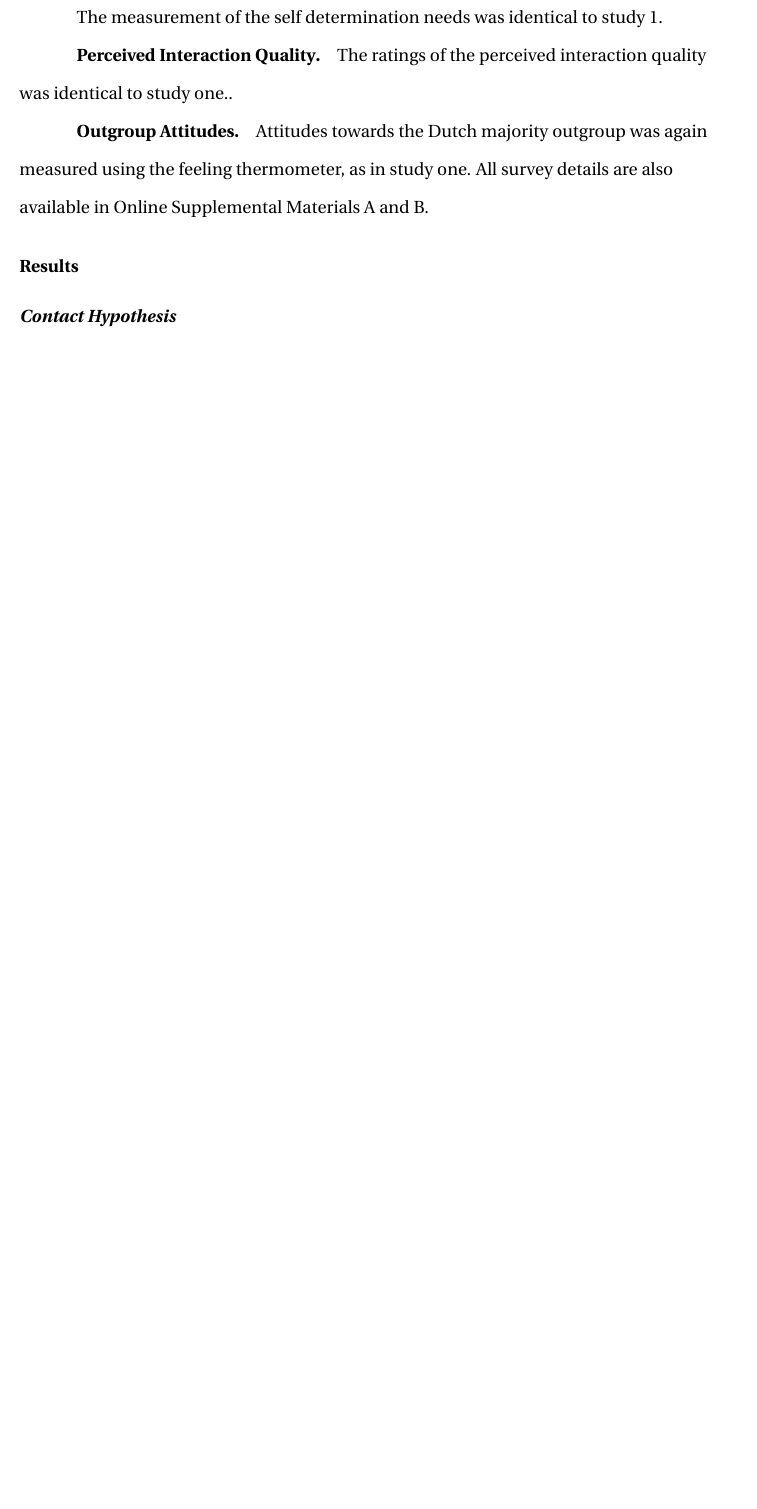
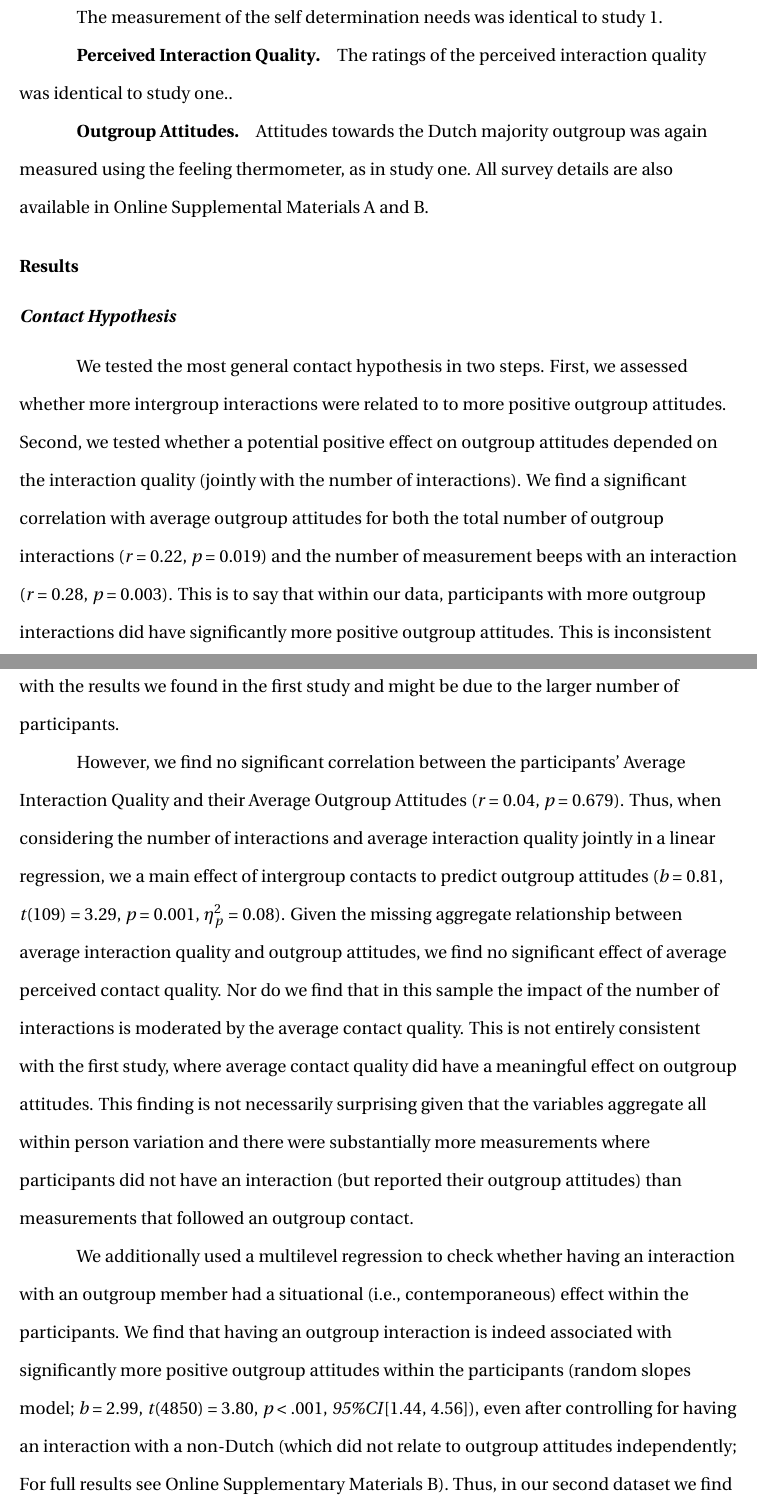
Before and after one commit to JannisCodes/intergroup-contact-needs, a LaTeX paper (manuscript.tex, which reads Methods-and-Results.tex): part of page 14 of 22 before the commit and two parts of pages 14 and 15 of 23 after it, the two joined at a grey line, cut so that both start at the same text, the shorter picture padded with empty space. Compiled offline with pdfLaTeX.

Commit message:
AOT-S contac H results added

```diff
--- a/Methods-and-Results.tex
+++ b/Methods-and-Results.tex
@@ -359,3 +359,44 @@ available in Online Supplemental Materials A and B.
 
 \subsubsection{Contact Hypothesis}
 
+We tested the most general contact hypothesis in two steps. First, we
+assessed whether more intergroup interactions were related to to more
+positive outgroup attitudes. Second, we tested whether a potential
+positive effect on outgroup attitudes depended on the interaction
+quality (jointly with the number of interactions). We find a significant
+correlation with average outgroup attitudes for both the total number of
+outgroup interactions (\textit{r} = 0.22, \textit{p} = 0.019) and the
+number of measurement beeps with an interaction (\textit{r} = 0.28,
+\textit{p} = 0.003). This is to say that within our data, participants
+with more outgroup interactions did have significantly more positive
+outgroup attitudes. This is inconsistent with the results we found in
+the first study and might be due to the larger number of participants.
+
+However, we find no significant correlation between the participants'
+Average Interaction Quality and their Average Outgroup Attitudes
+(\textit{r} = 0.04, \textit{p} = 0.679). Thus, when considering the
+number of interactions and average interaction quality jointly in a
+linear regression, we a main effect of intergroup contacts to predict
+outgroup attitudes (\textit{b} = 0.81, \textit{t}(109) = 3.29,
+\textit{p} = 0.001, \(\eta_p^2\) = 0.08). Given the missing aggregate
+relationship between average interaction quality and outgroup attitudes,
+we find no significant effect of average perceived contact quality. Nor
+do we find that in this sample the impact of the number of interactions
+is moderated by the average contact quality. This is not entirely
+consistent with the first study, where average contact quality did have
+a meaningful effect on outgroup attitudes. This finding is not
+necessarily surprising given that the variables aggregate all within
+person variation and there were substantially more measurements where
+participants did not have an interaction (but reported their outgroup
+attitudes) than measurements that followed an outgroup contact.
+
+We additionally used a multilevel regression to check whether having an
+interaction with an outgroup member had a situational (i.e.,
+contemporaneous) effect within the participants. We find that having an
+outgroup interaction is indeed associated with significantly more
+positive outgroup attitudes within the participants (random slopes
+model; \textit{b} = 2.99, \textit{t}(4850) = 3.80, \textit{p}
+\textless{} .001, \textit{95\%CI}{[}1.44, 4.56{]}), even after
+controlling for having an interaction with a non-Dutch (which did not
+relate to outgroup attitudes independently; For full results see Online
+Supplementary Materials B). Thus, in our second dataset we find mixed
```
Also changed, not shown: Figures/WorkerFreqAttCor-1.pdf, Figures/WorkerFreqAttCor-2.pdf, Figures/studentFreqAttCor-1.pdf (added), Figures/studentFreqAttCor-2.pdf (added), Figures/studentModelOlsAttFreqQual-1.pdf (added), Figures/studentModelOlsAttFreqQual-2.pdf (added), Figures/studentModelSlopesInteractionType-1.pdf (added), Figures/studentModelSlopesInteractionType-2.pdf (added), Figures/workerModelOlsAttFreqQual-1.pdf, Figures/workerModelOlsAttFreqQual-2.pdf, Figures/workerModelSlopesAttCoreIntX-1.pdf, Figures/workerModelSlopesAttCoreIntX-2.pdf, Figures/workerOutModelSlopesAttCore-1.pdf, Figures/workerOutModelSlopesAttCore-2.pdf, 6 more files, 1 other file.
